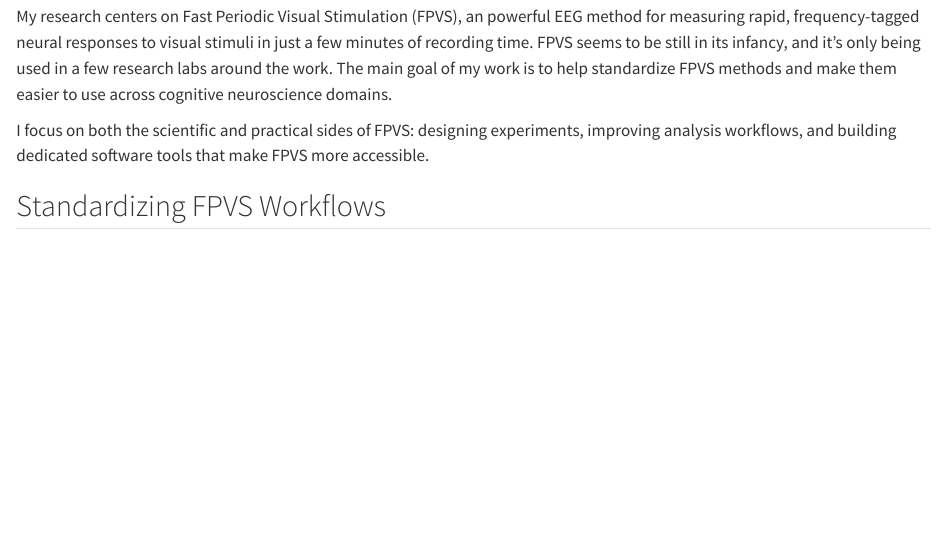
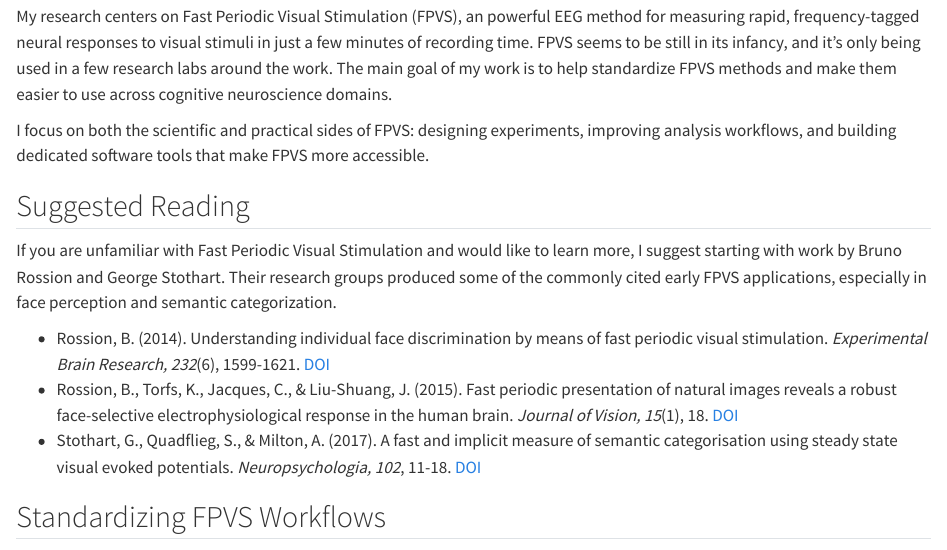
Before and after one commit to zcm58/zcm58.github.io, a Quarto document (research.qmd): the page in a window 1100 px wide, from 130 px down. Rendered offline with R 4.5, knitr and Pandoc in place of Quarto, with nearby package versions.

Commit message:
Add FPVS suggested reading

```diff
--- a/research.qmd
+++ b/research.qmd
@@ -8,6 +8,14 @@ description: "Research projects and scientific interests."
 My research centers on Fast Periodic Visual Stimulation (FPVS), an powerful EEG method for measuring rapid, frequency-tagged neural responses to visual stimuli in just a few minutes of recording time. FPVS seems to be still in its infancy, and it's only being used in a few research labs around the work. The main goal of my work is to help standardize FPVS methods and make them easier to use across cognitive neuroscience domains.
 
 I focus on both the scientific and practical sides of FPVS: designing experiments, improving analysis workflows, and building dedicated software tools that make FPVS more accessible.
+
+## Suggested Reading
+
+If you are unfamiliar with Fast Periodic Visual Stimulation and would like to learn more, I suggest starting with work by Bruno Rossion and George Stothart. Their research groups produced some of the commonly cited early FPVS applications, especially in face perception and semantic categorization.
+
+- Rossion, B. (2014). Understanding individual face discrimination by means of fast periodic visual stimulation. *Experimental Brain Research, 232*(6), 1599-1621. [DOI](https://doi.org/10.1007/s00221-014-3934-9){target="_blank"}
+- Rossion, B., Torfs, K., Jacques, C., & Liu-Shuang, J. (2015). Fast periodic presentation of natural images reveals a robust face-selective electrophysiological response in the human brain. *Journal of Vision, 15*(1), 18. [DOI](https://doi.org/10.1167/15.1.18){target="_blank"}
+- Stothart, G., Quadflieg, S., & Milton, A. (2017). A fast and implicit measure of semantic categorisation using steady state visual evoked potentials. *Neuropsychologia, 102*, 11-18. [DOI](https://doi.org/10.1016/j.neuropsychologia.2017.05.025){target="_blank"}
 
 ## Standardizing FPVS Workflows
 
```
